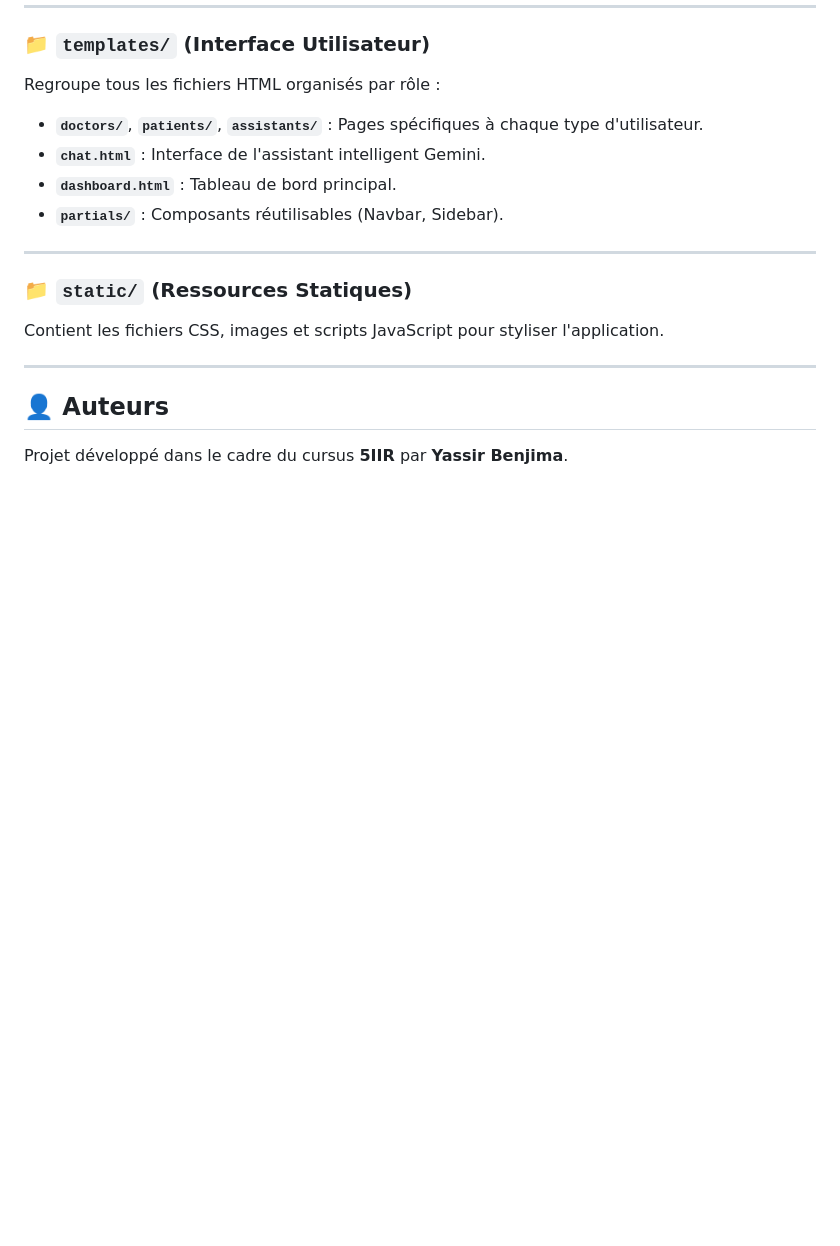
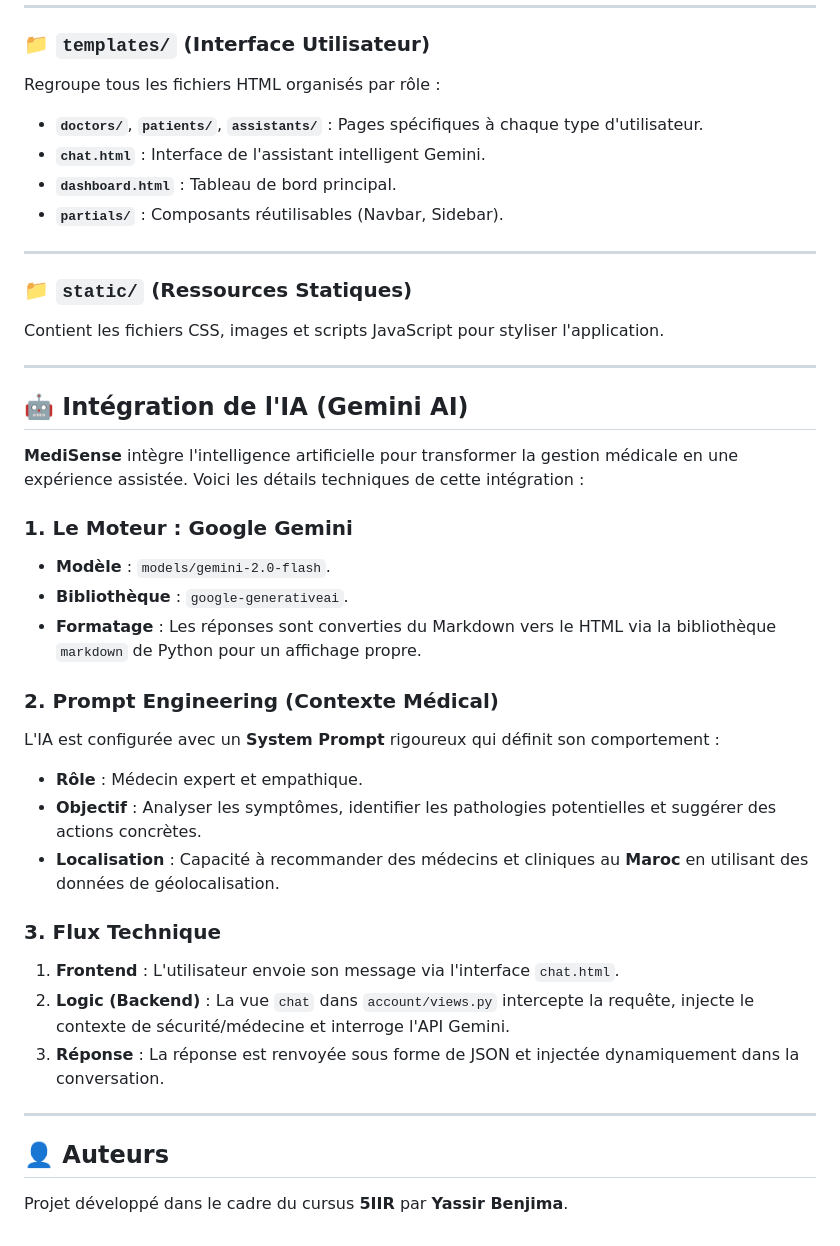
Before and after one commit to YassirBenjima/MediSense, a Markdown page: README.md, the part around the change. Drawn GitHub-style; blank space fills up the shorter version.

Commit message:
docs: Add detailed documentation for Gemini AI integration, including model, prompt engineering, and technical flow.

```diff
--- a/README.md
+++ b/README.md
@@ -129,5 +129,27 @@ Contient les fichiers CSS, images et scripts JavaScript pour styliser l'applicat
 
 ---
 
+## 🤖 Intégration de l'IA (Gemini AI)
+
+**MediSense** intègre l'intelligence artificielle pour transformer la gestion médicale en une expérience assistée. Voici les détails techniques de cette intégration :
+
+### 1. Le Moteur : Google Gemini
+- **Modèle** : `models/gemini-2.0-flash`.
+- **Bibliothèque** : `google-generativeai`.
+- **Formatage** : Les réponses sont converties du Markdown vers le HTML via la bibliothèque `markdown` de Python pour un affichage propre.
+
+### 2. Prompt Engineering (Contexte Médical)
+L'IA est configurée avec un **System Prompt** rigoureux qui définit son comportement :
+- **Rôle** : Médecin expert et empathique.
+- **Objectif** : Analyser les symptômes, identifier les pathologies potentielles et suggérer des actions concrètes.
+- **Localisation** : Capacité à recommander des médecins et cliniques au **Maroc** en utilisant des données de géolocalisation.
+
+### 3. Flux Technique
+1.  **Frontend** : L'utilisateur envoie son message via l'interface `chat.html`.
+2.  **Logic (Backend)** : La vue `chat` dans `account/views.py` intercepte la requête, injecte le contexte de sécurité/médecine et interroge l'API Gemini.
+3.  **Réponse** : La réponse est renvoyée sous forme de JSON et injectée dynamiquement dans la conversation.
+
+---
+
 ## 👤 Auteurs
 Projet développé dans le cadre du cursus **5IIR** par **Yassir Benjima**.
```
